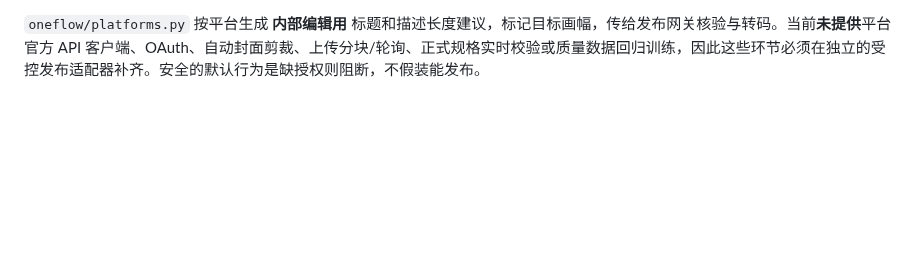
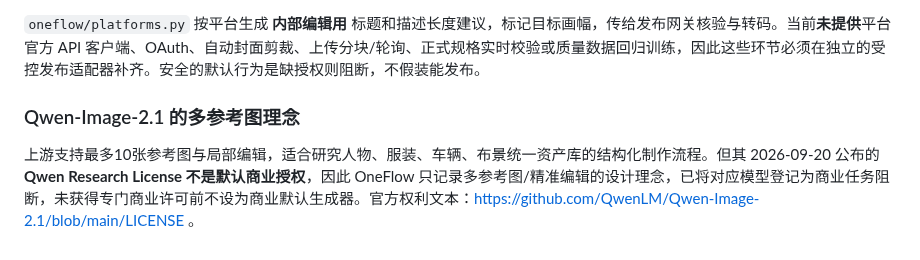
Before and after one commit to huuchaujfj102-beep/5588a, a Markdown page: docs/oneflow.md, the part around the change. Drawn GitHub-style; blank space fills up the shorter version.

Commit message:
docs(oneflow): separate Qwen Image 2.1 multi-reference techniques from noncommercial checkpoint

```diff
--- a/docs/oneflow.md
+++ b/docs/oneflow.md
@@ -186,3 +186,7 @@ python -m oneflow release \
 该命令对选定的每个平台逐项调用 `POST /publish`，记录真实 ID 或发布失败，再通过已授权的 `GET /metrics` 接口抓取有权限获取的数据。任何平台报错只记录该平台失败，不会把排队中说成已上线；命令若有平台失败返回非零码，允许确认状态后按相同 `idempotency_key` 重试，不能盲目重复发文。
 
 `oneflow/platforms.py` 按平台生成 **内部编辑用** 标题和描述长度建议，标记目标画幅，传给发布网关核验与转码。当前**未提供**平台官方 API 客户端、OAuth、自动封面剪裁、上传分块/轮询、正式规格实时校验或质量数据回归训练，因此这些环节必须在独立的受控发布适配器补齐。安全的默认行为是缺授权则阻断，不假装能发布。
+
+### Qwen-Image-2.1 的多参考图理念
+
+上游支持最多10张参考图与局部编辑，适合研究人物、服装、车辆、布景统一资产库的结构化制作流程。但其 2026-09-20 公布的 **Qwen Research License 不是默认商业授权**，因此 OneFlow 只记录多参考图/精准编辑的设计理念，已将对应模型登记为商业任务阻断，未获得专门商业许可前不设为商业默认生成器。官方权利文本：https://github.com/QwenLM/Qwen-Image-2.1/blob/main/LICENSE 。
```
